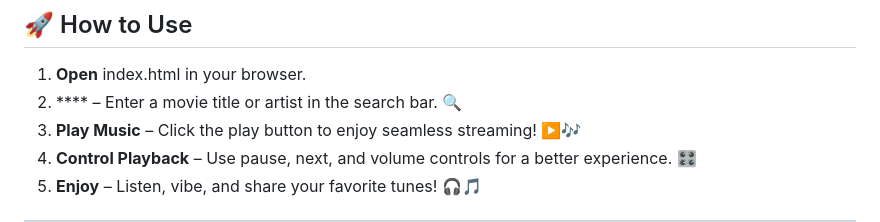
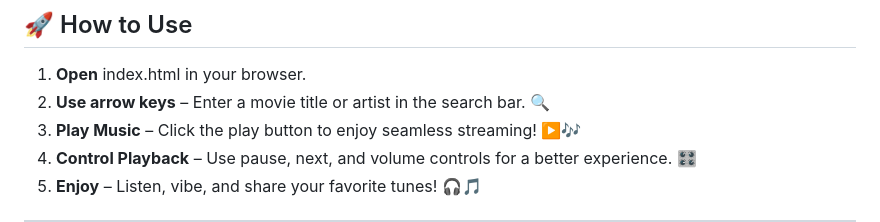
Before and after one commit to KelvCodes/Old-Car-Racing-Game, a Markdown page: README.md, the part around the change. Drawn GitHub-style.

```diff
--- a/README.md
+++ b/README.md
@@ -31,7 +31,7 @@ A **fast-paced, interactive car racing game** built with **HTML, CSS, and JavaSc
 
 ## 🚀 How to Use
 1. **Open** index.html in your browser.
-2. **** – Enter a movie title or artist in the search bar. 🔍
+2. **Use arrow keys** – Enter a movie title or artist in the search bar. 🔍
 3. **Play Music** – Click the play button to enjoy seamless streaming! ▶️🎶
 4. **Control Playback** – Use pause, next, and volume controls for a better experience. 🎛️
 5. **Enjoy** – Listen, vibe, and share your favorite tunes! 🎧🎵
```
